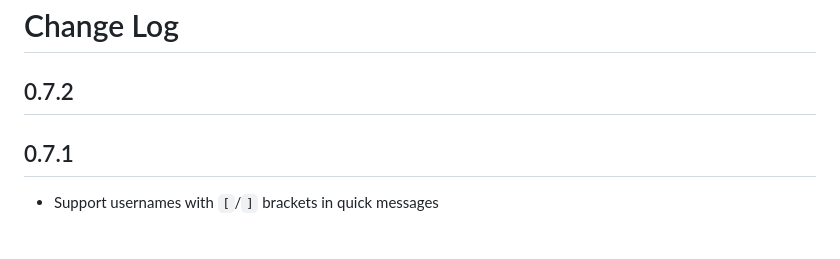
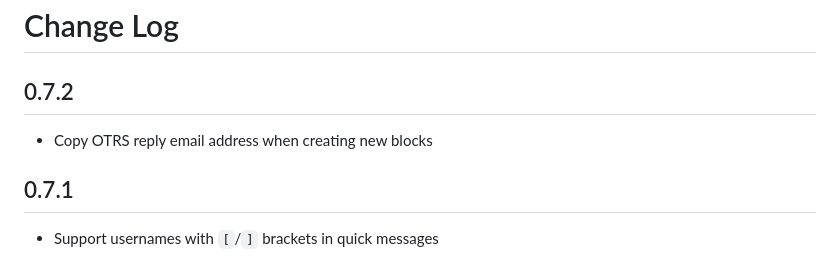
Before and after one commit to AntonKhorev/osm-dwg-helper, a Markdown page: CHANGELOG.md, the part around the change. Drawn GitHub-style.

Commit message:
update changelog

```diff
--- a/CHANGELOG.md
+++ b/CHANGELOG.md
@@ -1,6 +1,8 @@
 # Change Log
 
 ## 0.7.2
+
+- Copy OTRS reply email address when creating new blocks
 
 ## 0.7.1
 
```
